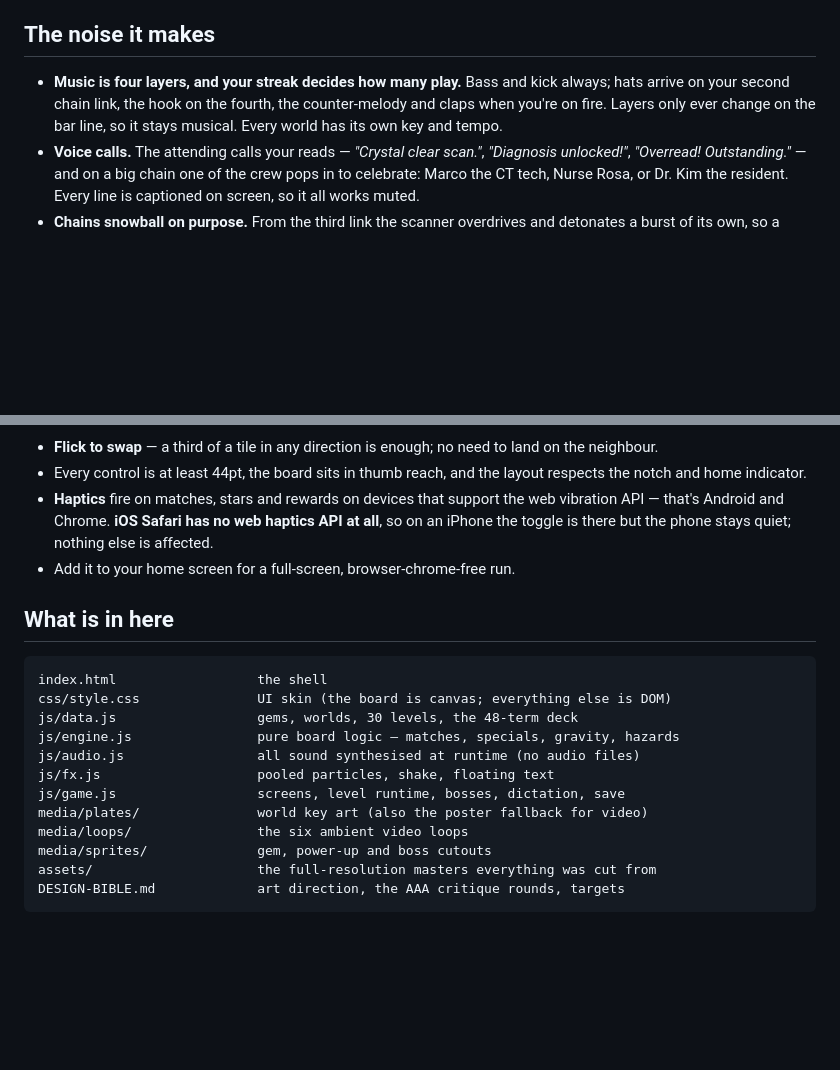
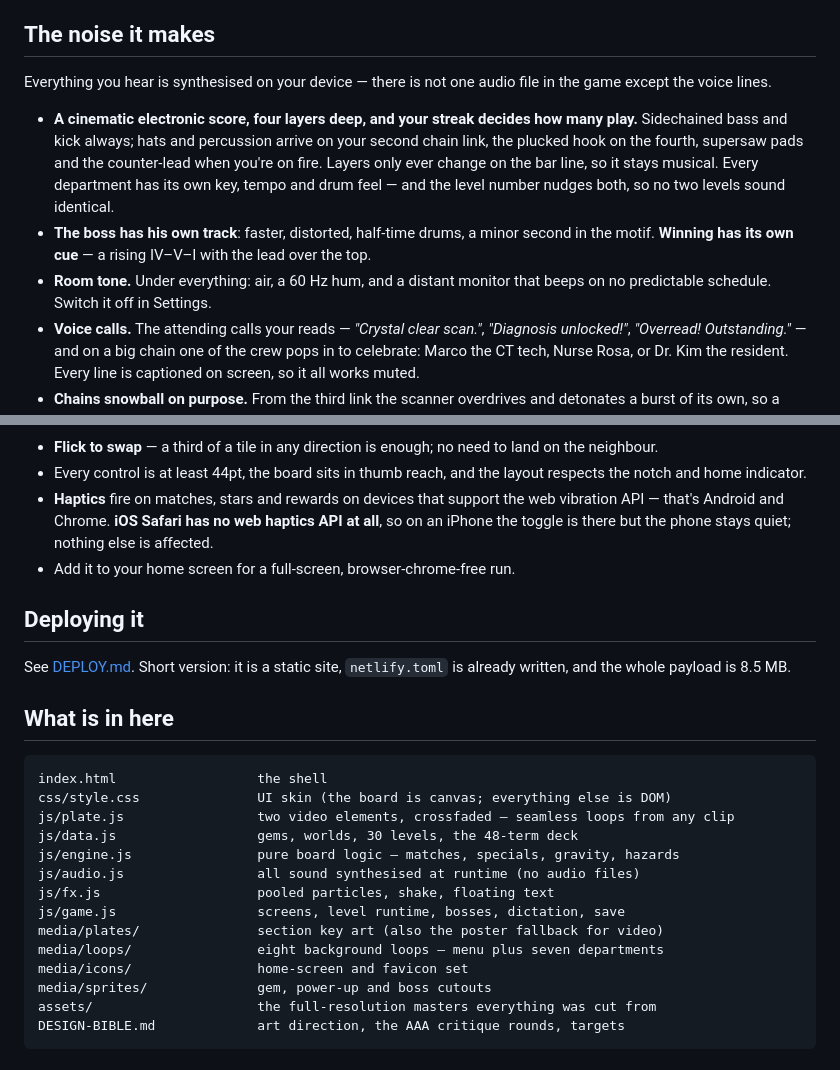
Before and after one commit to KINGZ117/RADIOLOGY_RUSH, a Markdown page: README.md, 2 parts joined by grey strips. Rendered like a GitHub page; blank space fills up the shorter version.

Commit message:
Docs: deploy guide, updated README and design bible
Co-Authored-By: Claude Opus 5 <noreply@anthropic.com>

````diff
--- a/README.md
+++ b/README.md
@@ -44,10 +44,20 @@ combos charge *your partner's* meter, not your own.
 
 ## The noise it makes
 
-- **Music is four layers, and your streak decides how many play.** Bass and kick
-  always; hats arrive on your second chain link, the hook on the fourth, the
-  counter-melody and claps when you're on fire. Layers only ever change on the bar
-  line, so it stays musical. Every world has its own key and tempo.
+Everything you hear is synthesised on your device — there is not one audio file in
+the game except the voice lines.
+
+- **A cinematic electronic score, four layers deep, and your streak decides how
+  many play.** Sidechained bass and kick always; hats and percussion arrive on your
+  second chain link, the plucked hook on the fourth, supersaw pads and the
+  counter-lead when you're on fire. Layers only ever change on the bar line, so it
+  stays musical. Every department has its own key, tempo and drum feel — and the
+  level number nudges both, so no two levels sound identical.
+- **The boss has his own track**: faster, distorted, half-time drums, a minor
+  second in the motif. **Winning has its own cue** — a rising IV–V–I with the lead
+  over the top.
+- **Room tone.** Under everything: air, a 60 Hz hum, and a distant monitor that
+  beeps on no predictable schedule. Switch it off in Settings.
 - **Voice calls.** The attending calls your reads — *"Crystal clear scan."*,
   *"Diagnosis unlocked!"*, *"Overread! Outstanding."* — and on a big chain one of the
   crew pops in to celebrate: Marco the CT tech, Nurse Rosa, or Dr. Kim the resident.
@@ -67,18 +77,25 @@ combos charge *your partner's* meter, not your own.
   is affected.
 - Add it to your home screen for a full-screen, browser-chrome-free run.
 
+## Deploying it
+
+See [DEPLOY.md](DEPLOY.md). Short version: it is a static site, `netlify.toml` is
+already written, and the whole payload is 8.5 MB.
+
 ## What is in here
 
 ```
 index.html                  the shell
 css/style.css               UI skin (the board is canvas; everything else is DOM)
+js/plate.js                 two video elements, crossfaded — seamless loops from any clip
 js/data.js                  gems, worlds, 30 levels, the 48-term deck
 js/engine.js                pure board logic — matches, specials, gravity, hazards
 js/audio.js                 all sound synthesised at runtime (no audio files)
 js/fx.js                    pooled particles, shake, floating text
 js/game.js                  screens, level runtime, bosses, dictation, save
-media/plates/               world key art (also the poster fallback for video)
-media/loops/                the six ambient video loops
+media/plates/               section key art (also the poster fallback for video)
+media/loops/                eight background loops — menu plus seven departments
+media/icons/                home-screen and favicon set
 media/sprites/              gem, power-up and boss cutouts
 assets/                     the full-resolution masters everything was cut from
 DESIGN-BIBLE.md             art direction, the AAA critique rounds, targets
````
Also changed, not shown: DEPLOY.md (added, +77 -0 lines), DESIGN-BIBLE.md (+28 -0 lines).
